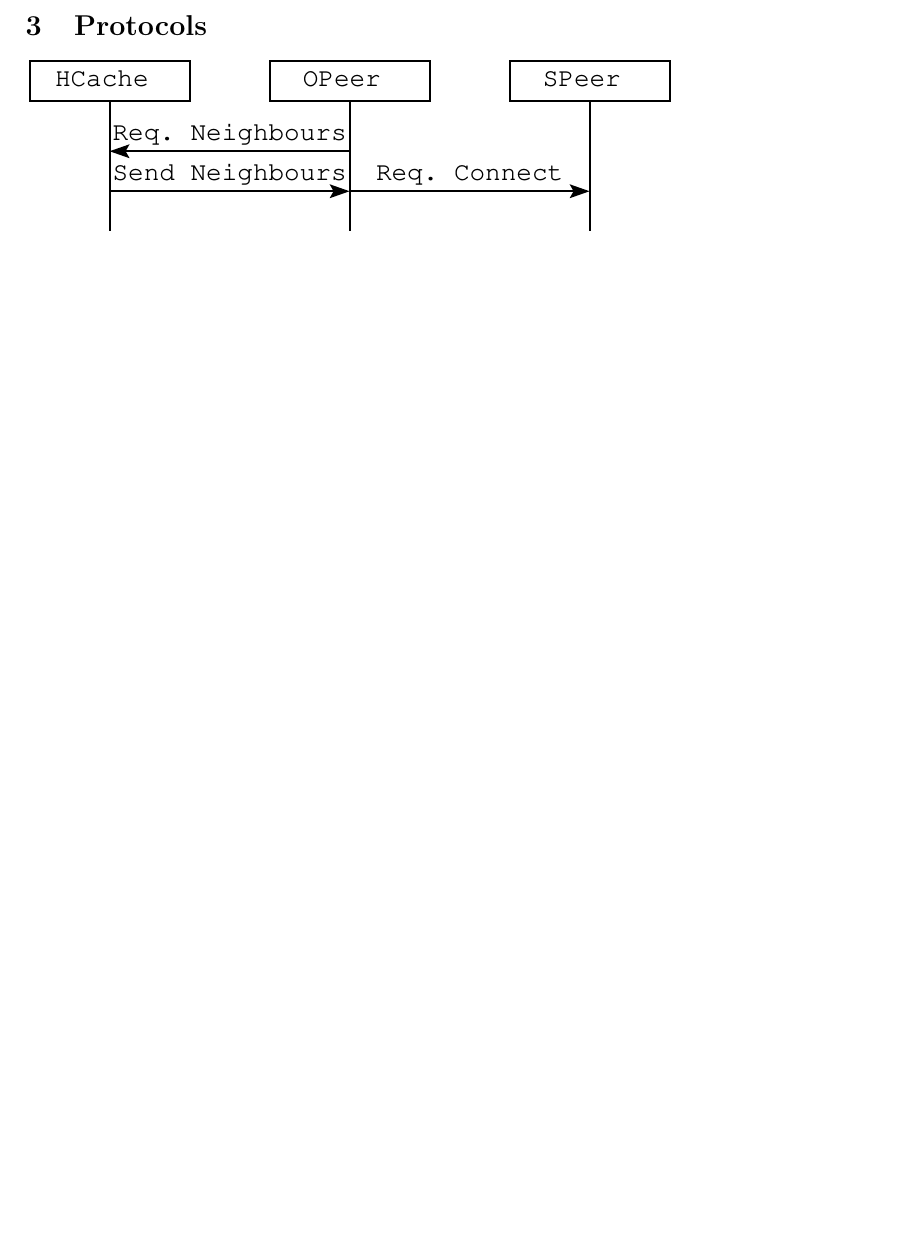
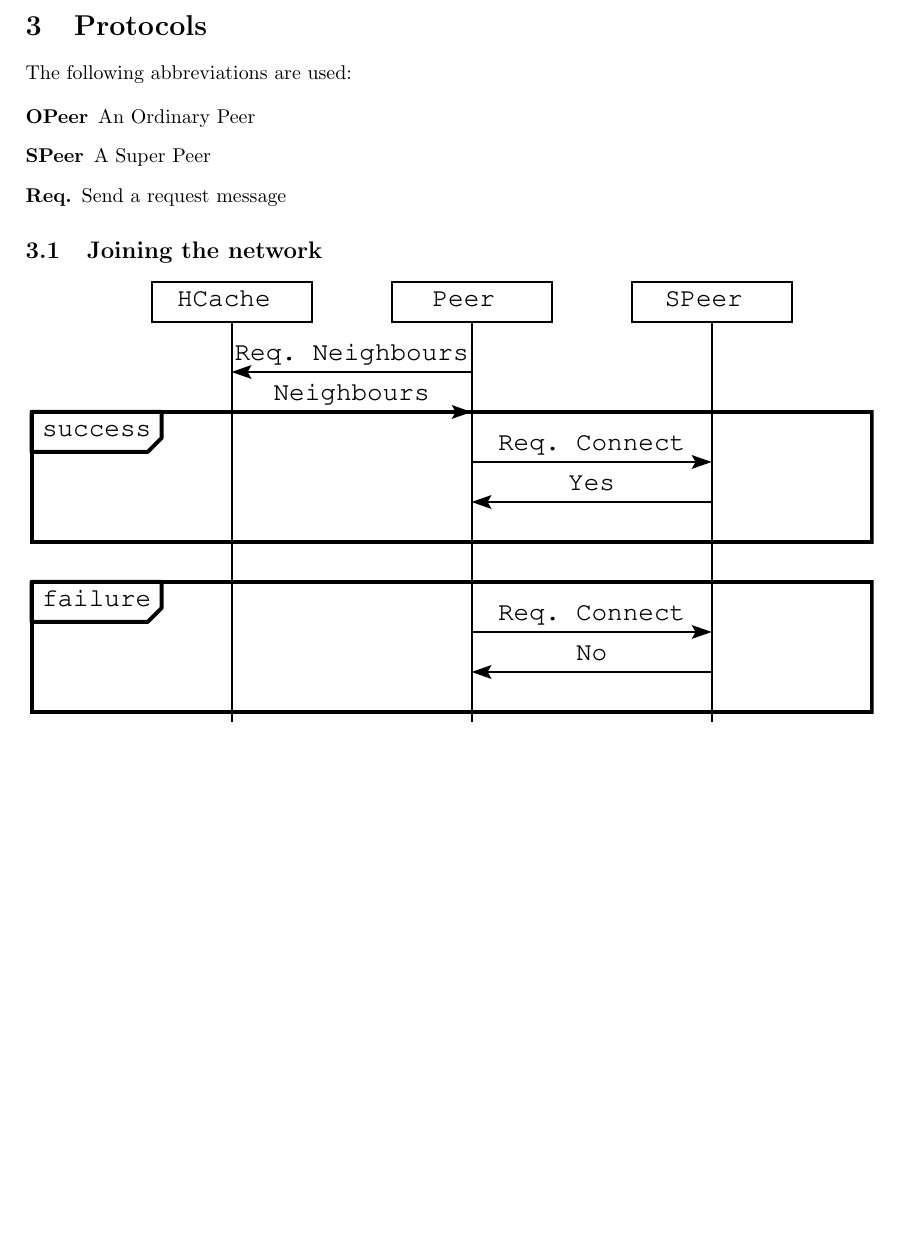
Before and after one commit to hale/P2P_PowerLaw, a LaTeX document (doc/report.tex, which reads doc/protocols.tex): part of page 9 of 9, cut so that both start at the same text. Compiled offline with pdfLaTeX.

Commit message:
Finished the 'Join Network' protocol diagram.

```diff
--- /dev/null
+++ b/doc/protocols.tex
@@ -0,0 +1,15 @@
+\section{Protocols}
+
+The following abbreviations are used:
+
+\begin{description}
+  \item[OPeer] An Ordinary Peer
+  \item[SPeer] A Super Peer
+  \item[Req.] Send a request message
+\end{description}
+
+
+\subsection{Joining the network}
+
+
+\includegraphics{protocol_connect.eps}
--- a/doc/report.tex
+++ b/doc/report.tex
@@ -20,11 +20,6 @@
 \faketableofcontents
 
 \include{peer_behaviour}
-
-\section{Protocols}
-
-\includegraphics{protocols_auml.eps}
-
-
+\include{protocols}
 
 \end{document}
```
Also changed, not shown: doc/protocol_connect.eps, doc/report.pdf, 9 other files.
